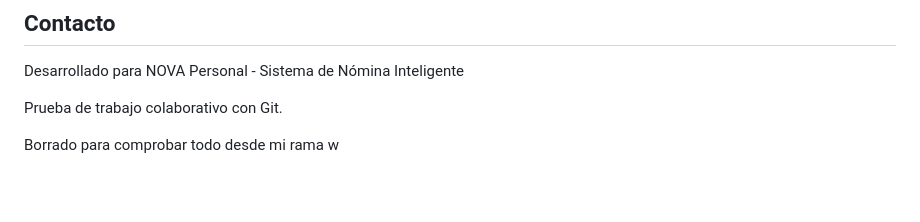
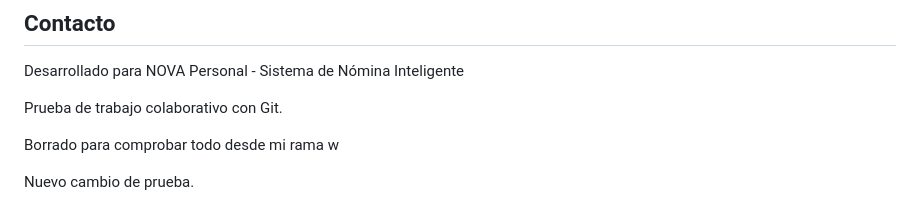
Before and after one commit to AlanUCO123/nomina_inteligente_dashboard, a Markdown page: README.md, the part around the change. GitHub-like rendering; blank space fills up the shorter version.

Commit message:
Prueba 2

```diff
--- a/README.md
+++ b/README.md
@@ -129,3 +129,6 @@ Desarrollado para NOVA Personal - Sistema de Nómina Inteligente
 Prueba de trabajo colaborativo con Git.
 
 Borrado para comprobar todo desde mi rama w
+
+
+Nuevo cambio de prueba.
```
